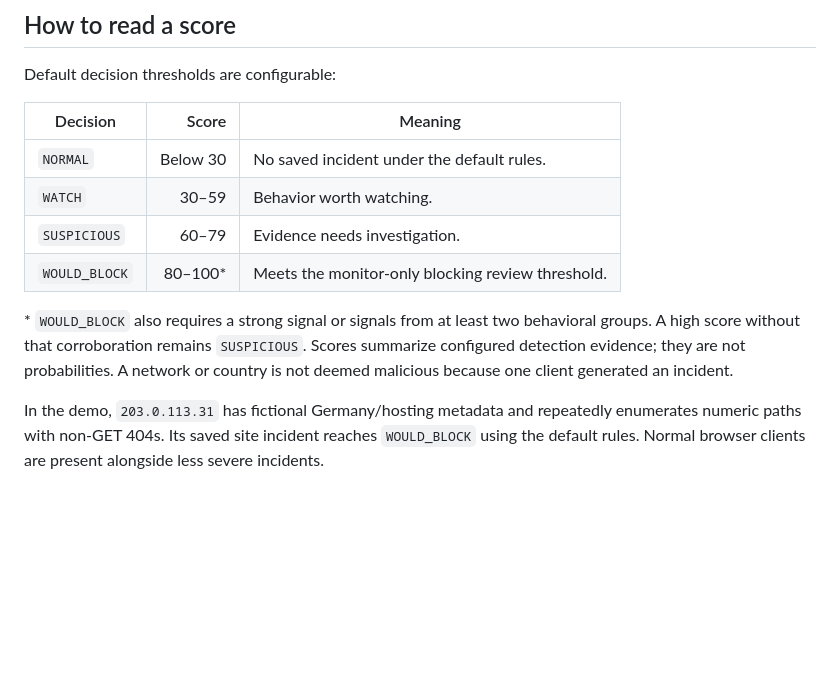
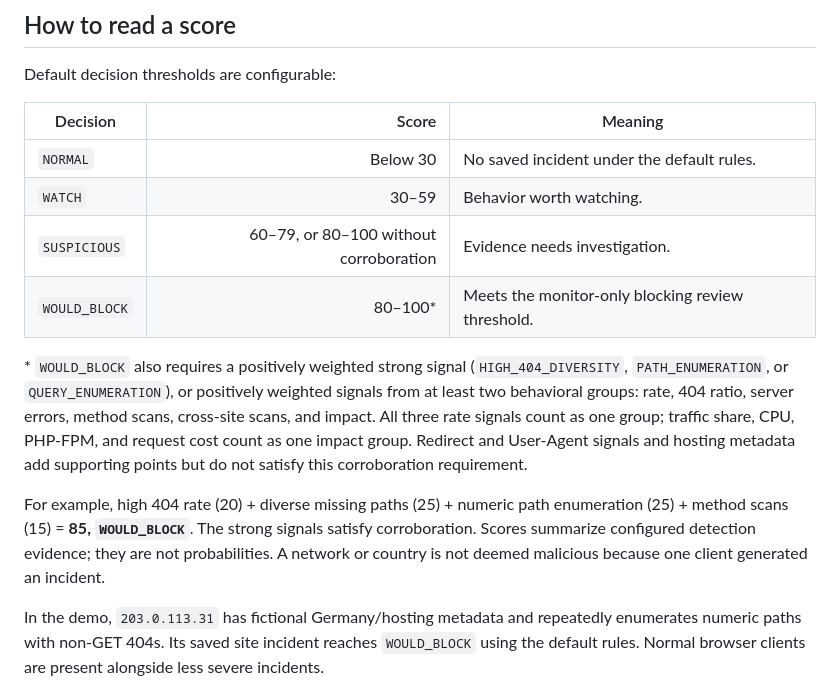
Before and after one commit to niklashim/ReqSentry, a Markdown page: README.md, the part around one of its changes. Drawn GitHub-style; blank space fills up the shorter version.

Commit message:
adding scores

```diff
--- a/README.md
+++ b/README.md
@@ -158,10 +188,12 @@ Default decision thresholds are configurable:
 | --- | ---: | --- |
 | `NORMAL` | Below 30 | No saved incident under the default rules. |
 | `WATCH` | 30–59 | Behavior worth watching. |
-| `SUSPICIOUS` | 60–79 | Evidence needs investigation. |
+| `SUSPICIOUS` | 60–79, or 80–100 without corroboration | Evidence needs investigation. |
 | `WOULD_BLOCK` | 80–100* | Meets the monitor-only blocking review threshold. |
 
-\* `WOULD_BLOCK` also requires a strong signal or signals from at least two behavioral groups. A high score without that corroboration remains `SUSPICIOUS`. Scores summarize configured detection evidence; they are not probabilities. A network or country is not deemed malicious because one client generated an incident.
+\* `WOULD_BLOCK` also requires a positively weighted strong signal (`HIGH_404_DIVERSITY`, `PATH_ENUMERATION`, or `QUERY_ENUMERATION`), or positively weighted signals from at least two behavioral groups: rate, 404 ratio, server errors, method scans, cross-site scans, and impact. All three rate signals count as one group; traffic share, CPU, PHP-FPM, and request cost count as one impact group. Redirect and User-Agent signals and hosting metadata add supporting points but do not satisfy this corroboration requirement.
+
+For example, high 404 rate (20) + diverse missing paths (25) + numeric path enumeration (25) + method scans (15) = **85, `WOULD_BLOCK`**. The strong signals satisfy corroboration. Scores summarize configured detection evidence; they are not probabilities. A network or country is not deemed malicious because one client generated an incident.
 
 In the demo, `203.0.113.31` has fictional Germany/hosting metadata and repeatedly enumerates numeric paths with non-GET 404s. Its saved site incident reaches `WOULD_BLOCK` using the default rules. Normal browser clients are present alongside less severe incidents.
 
```
Also changed, not shown: other parts of README.md (+30 -0 lines).
